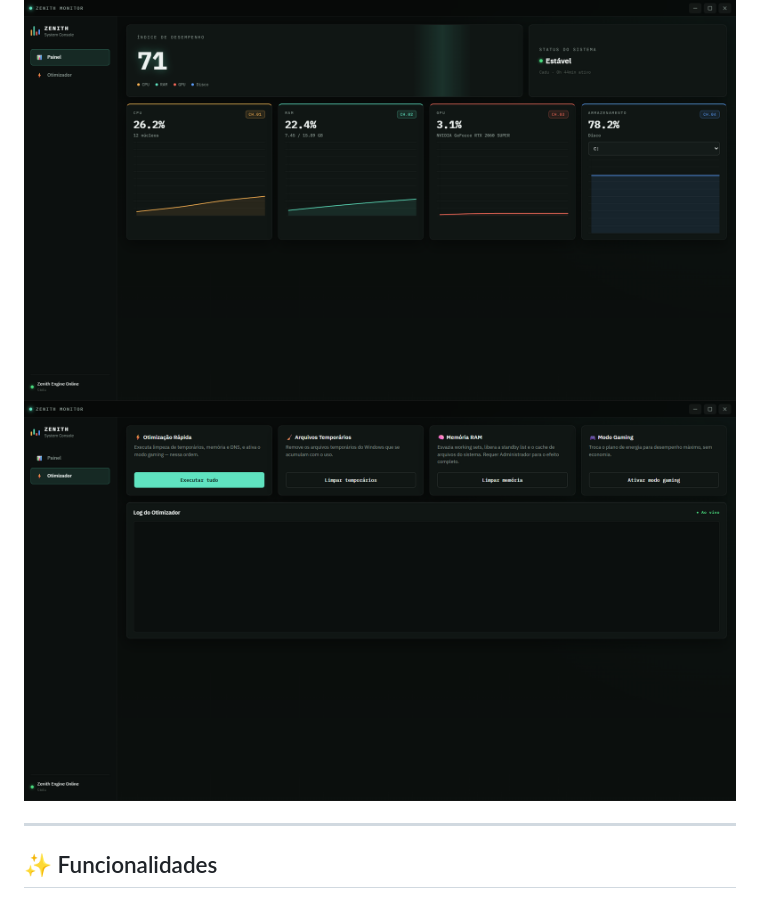
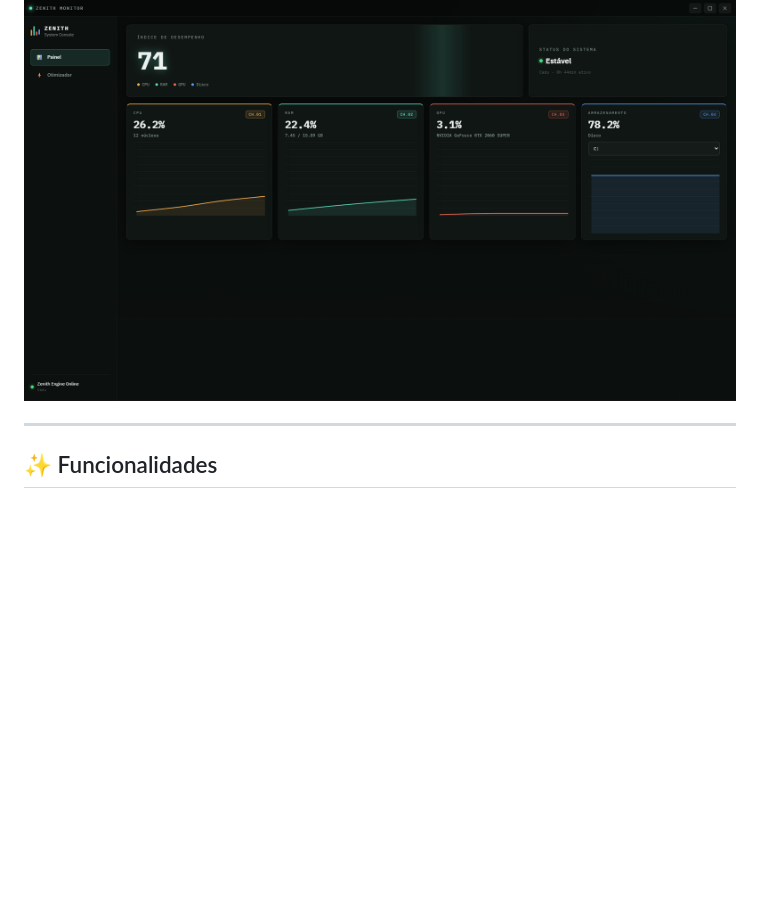
Before and after one commit to Zenith-Monitor/app, a Markdown page: README.MD, the part around the change. GitHub-like rendering; blank space fills up the shorter version.

Commit message:
Atualização do README

```diff
--- a/README.MD
+++ b/README.MD
@@ -15,7 +15,6 @@ Construído com Electron + JavaScript puro.
 
 <p align="center">
   <img src="docs/screenshot-dashboard.png" alt="Painel do Zenith Monitor" width="800">
-  <img src="docs/screenshot-optimizer.png" alt="Painel do Zenith Monitor" width="800">
 </p>
 
 ---
```
